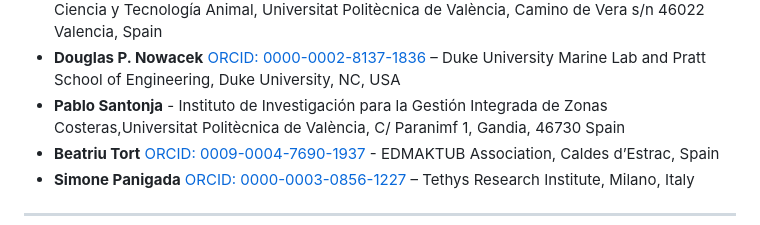
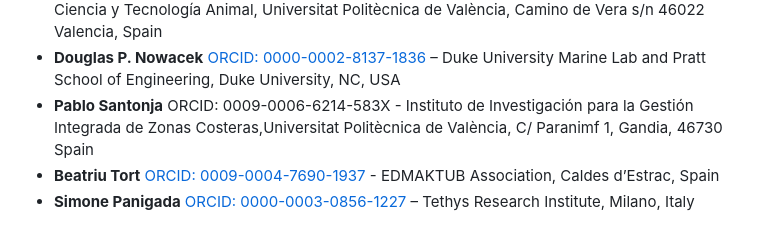
Before and after one commit to ViolaPanigada/Panigada_etal_2026_InteractiveMapFinWhaleRoutes, a Markdown page: README.md, the part around the change. GitHub-like rendering.

```diff
--- a/README.md
+++ b/README.md
@@ -38,7 +38,7 @@ paper:
 -   **Douglas P. Nowacek** [ORCID: 0000-0002-8137-1836](https://orcid.org/0000-0002-8137-1836) – Duke
     University Marine Lab and Pratt School of Engineering, Duke
     University, NC, USA
--   **Pablo Santonja** - Instituto de Investigación para la Gestión
+-   **Pablo Santonja** ORCID: 0009-0006-6214-583X - Instituto de Investigación para la Gestión
     Integrada de Zonas Costeras,Universitat Politècnica de València, C/
     Paranimf 1, Gandia, 46730 Spain
 -   **Beatriu Tort** [ORCID:
```
